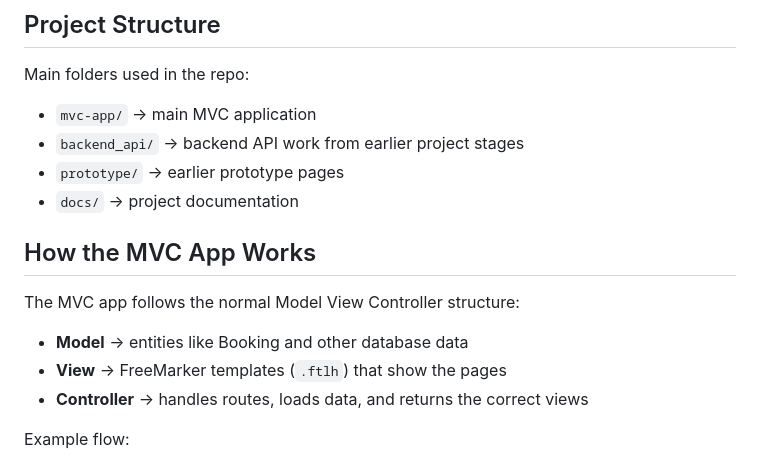
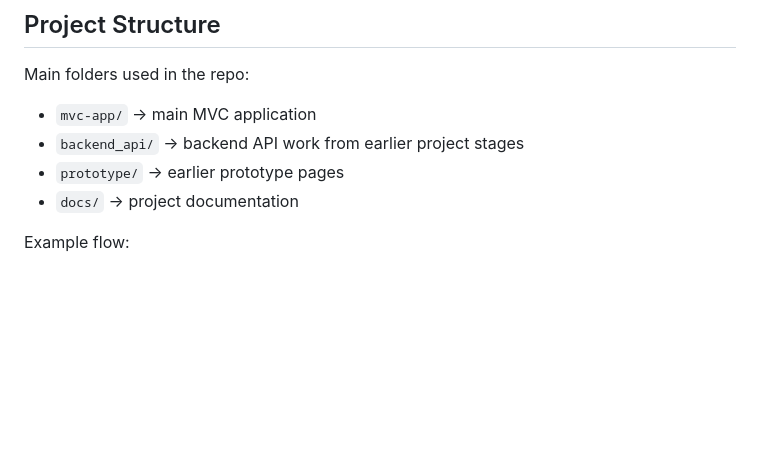
Before and after one commit to jxwilliams/sp26-02-team-3, a Markdown page: README.md, the part around the change. Rendered like a GitHub page; blank space fills up the shorter version.

```diff
--- a/README.md
+++ b/README.md
@@ -67,13 +67,6 @@ Main folders used in the repo:
 - `prototype/` → earlier prototype pages
 - `docs/` → project documentation
 
-## How the MVC App Works
-
-The MVC app follows the normal Model View Controller structure:
-
-- **Model** → entities like Booking and other database data
-- **View** → FreeMarker templates (`.ftlh`) that show the pages
-- **Controller** → handles routes, loads data, and returns the correct views
 
 Example flow:
 - user opens a page
```
